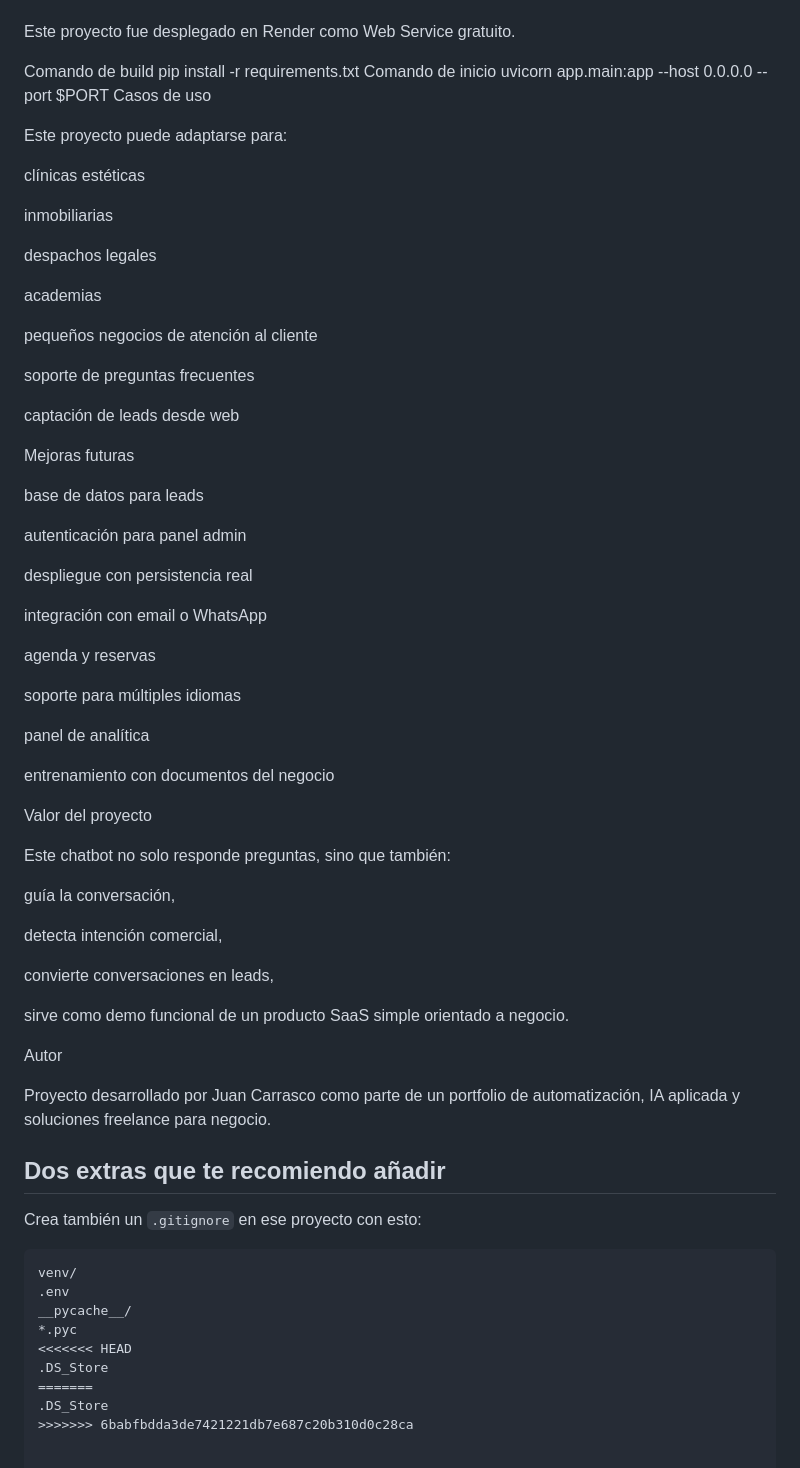
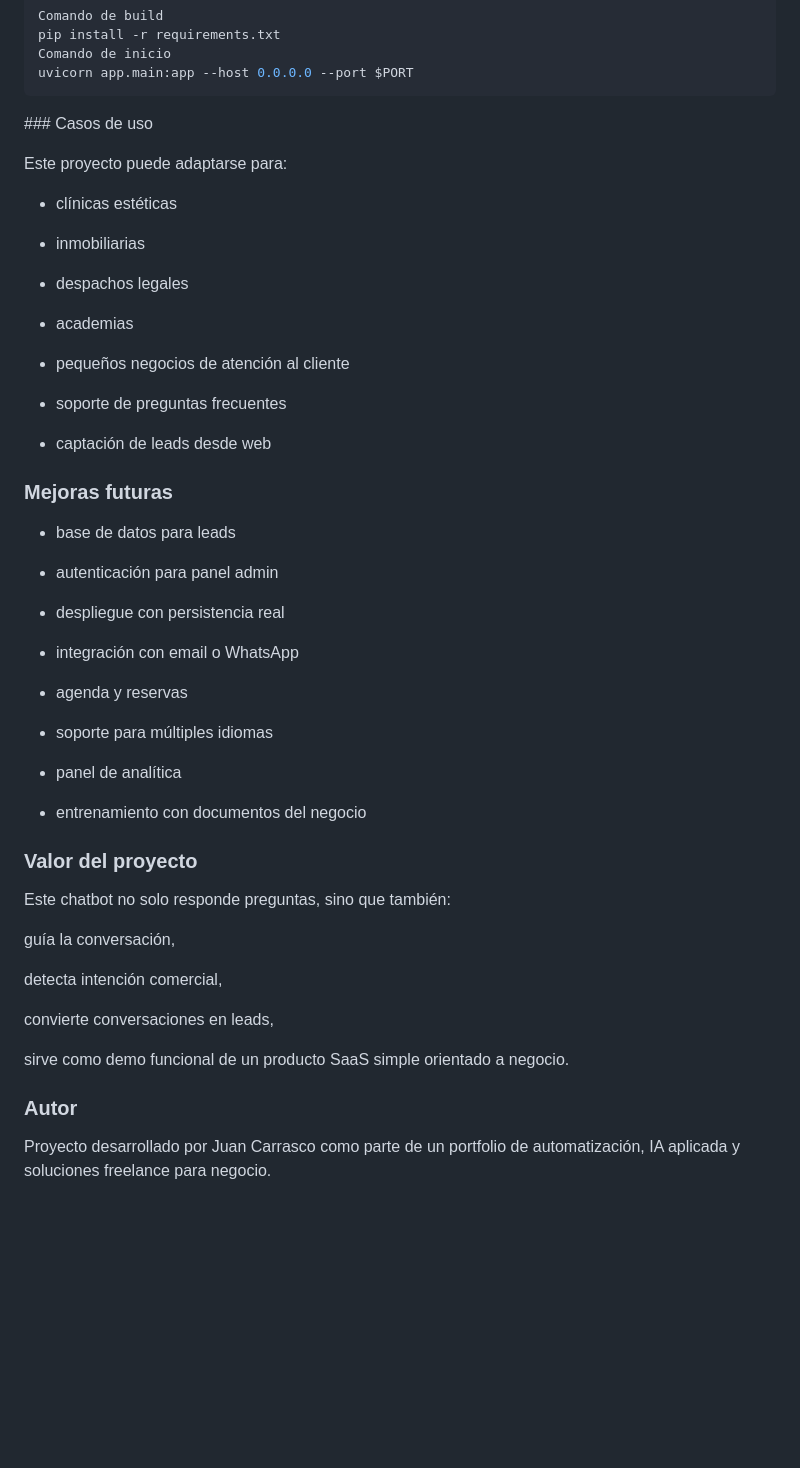
Before and after one commit to jccmaxon-pro/chatbot-negocio-ia, a Markdown page: README.md, the part around one of its changes. GitHub-like rendering; blank space fills up the shorter version.

````diff
--- a/README.md
+++ b/README.md
@@ -139,43 +140,45 @@ Comando de build
 pip install -r requirements.txt
 Comando de inicio
 uvicorn app.main:app --host 0.0.0.0 --port $PORT
-Casos de uso
+```
+
+### Casos de uso
 
 Este proyecto puede adaptarse para:
 
-clínicas estéticas
+- clínicas estéticas
 
-inmobiliarias
+- inmobiliarias
 
-despachos legales
+- despachos legales
 
-academias
+- academias
 
-pequeños negocios de atención al cliente
+- pequeños negocios de atención al cliente
 
-soporte de preguntas frecuentes
+- soporte de preguntas frecuentes
 
-captación de leads desde web
+- captación de leads desde web
 
-Mejoras futuras
+### Mejoras futuras
 
-base de datos para leads
+- base de datos para leads
 
-autenticación para panel admin
+- autenticación para panel admin
 
-despliegue con persistencia real
+- despliegue con persistencia real
 
-integración con email o WhatsApp
+- integración con email o WhatsApp
 
-agenda y reservas
+- agenda y reservas
 
-soporte para múltiples idiomas
+- soporte para múltiples idiomas
 
-panel de analítica
+- panel de analítica
 
-entrenamiento con documentos del negocio
+- entrenamiento con documentos del negocio
 
-Valor del proyecto
+### Valor del proyecto
 
 Este chatbot no solo responde preguntas, sino que también:
 
@@ -187,21 +190,6 @@ convierte conversaciones en leads,
 
 sirve como demo funcional de un producto SaaS simple orientado a negocio.
 
-Autor
+### Autor
 
 Proyecto desarrollado por Juan Carrasco como parte de un portfolio de automatización, IA aplicada y soluciones freelance para negocio.
-
-
-## Dos extras que te recomiendo añadir
-Crea también un `.gitignore` en ese proyecto con esto:
-
-```gitignore
-venv/
-.env
-__pycache__/
-*.pyc
-<<<<<<< HEAD
-.DS_Store
-=======
-.DS_Store
->>>>>>> 6babfbdda3de7421221db7e687c20b310d0c28ca
````
Also changed, not shown: other parts of README.md (+8 -7 lines).
